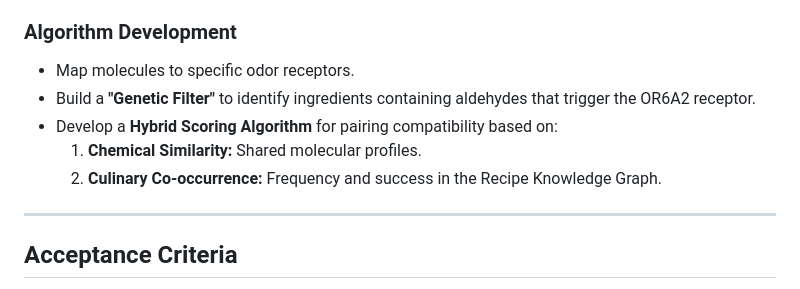
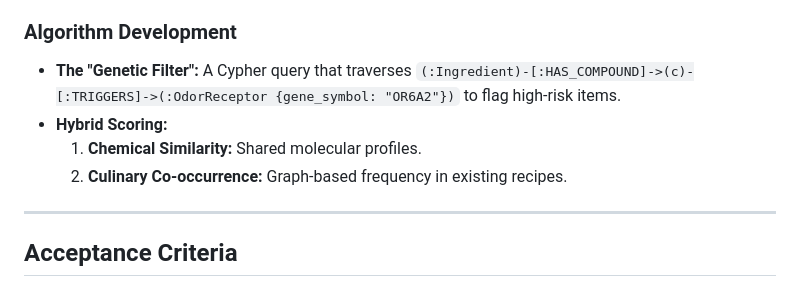
Before and after one commit to chwanlouis/latelier, a Markdown page: README.md, the part around one of its changes. Rendered like a GitHub page.

```diff
--- a/README.md
+++ b/README.md
@@ -27,10 +63,9 @@ As a Restaurant Menu Developer, I want to access chemically validated food pairi
 
 ### Algorithm Development
-* Map molecules to specific odor receptors.
-* Build a **"Genetic Filter"** to identify ingredients containing aldehydes that trigger the OR6A2 receptor.
-* Develop a **Hybrid Scoring Algorithm** for pairing compatibility based on:
+* **The "Genetic Filter":** A Cypher query that traverses `(:Ingredient)-[:HAS_COMPOUND]->(c)-[:TRIGGERS]->(:OdorReceptor {gene_symbol: "OR6A2"})` to flag high-risk items.
+* **Hybrid Scoring:**
     1. **Chemical Similarity:** Shared molecular profiles.
-    2. **Culinary Co-occurrence:** Frequency and success in the Recipe Knowledge Graph.
+    2. **Culinary Co-occurrence:** Graph-based frequency in existing recipes.
 
 ---
 
```
Also changed, not shown: other parts of README.md (+44 -8 lines).
